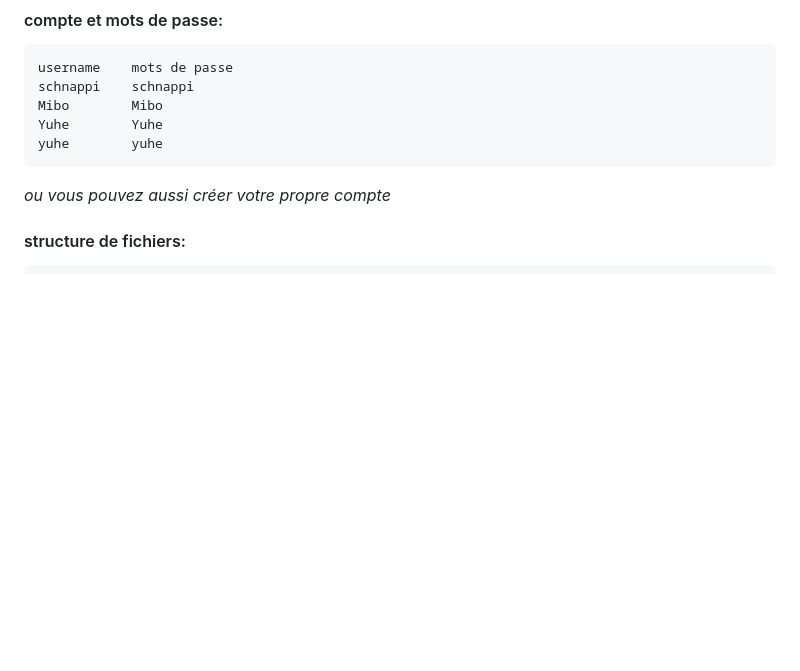
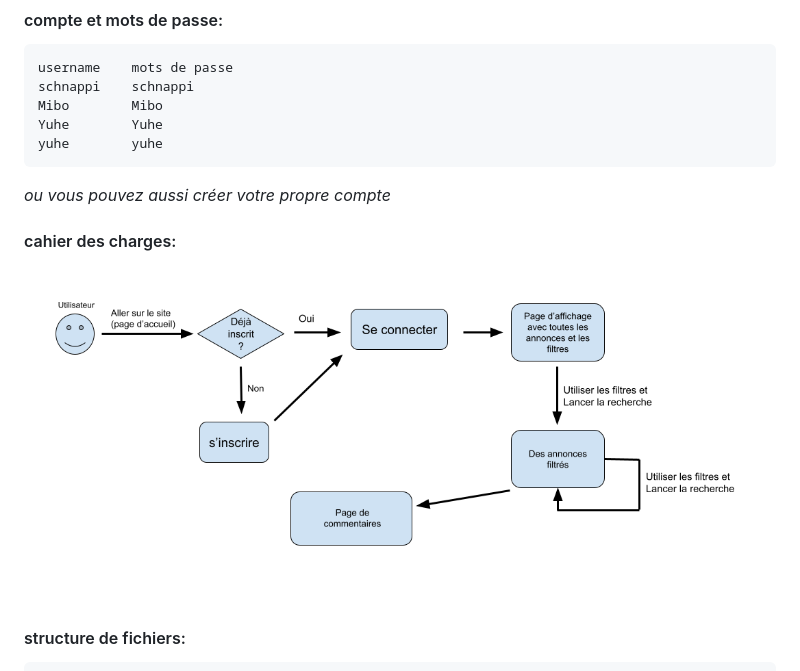
Before and after one commit to birdie0111/Internshiplz, a Markdown page: README.md, the part around the change. GitHub-like rendering; pictures changed too: UML.png (added); blank space fills up the shorter version.

```diff
--- a/README.md
+++ b/README.md
@@ -9,6 +9,9 @@ Project of M1S2, a website where you can find information of internships (or job
     Yuhe        Yuhe
     yuhe        yuhe
 *ou vous pouvez aussi créer votre propre compte*
+
+#### cahier des charges:
+![avatar](UML.png)
 
 #### structure de fichiers:
 
```
